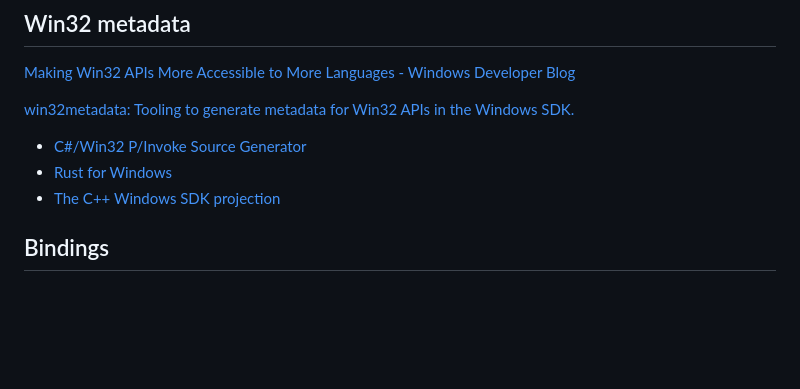
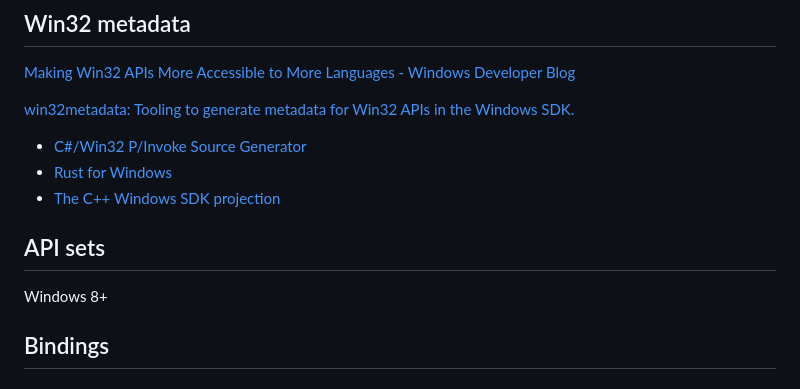
Before and after one commit to Chaoses-Ib/Windows, a Markdown page: Applications/API/README.md, the part around the change. GitHub-like rendering; blank space fills up the shorter version.

```diff
--- a/Applications/API/README.md
+++ b/Applications/API/README.md
@@ -20,6 +20,9 @@
 - [C#/Win32 P/Invoke Source Generator](https://github.com/microsoft/CsWin32)
 - [Rust for Windows](https://github.com/microsoft/windows-rs)
 - [The C++ Windows SDK projection](https://github.com/microsoft/cppwin32)
+
+## API sets
+Windows 8+
 
 ## Bindings
 ### .NET
```
Also changed, not shown: 1 other file.
